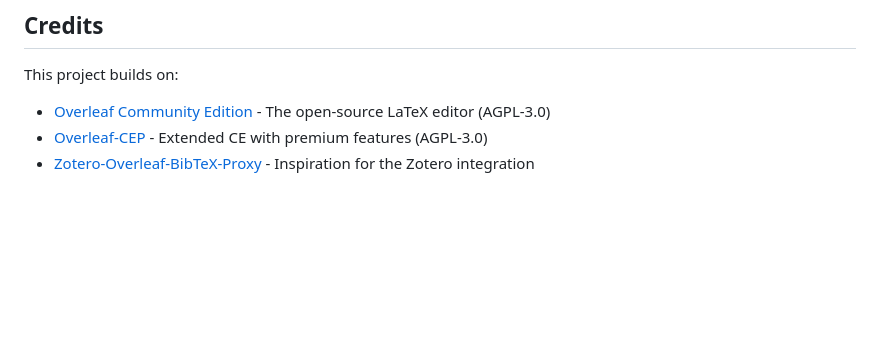
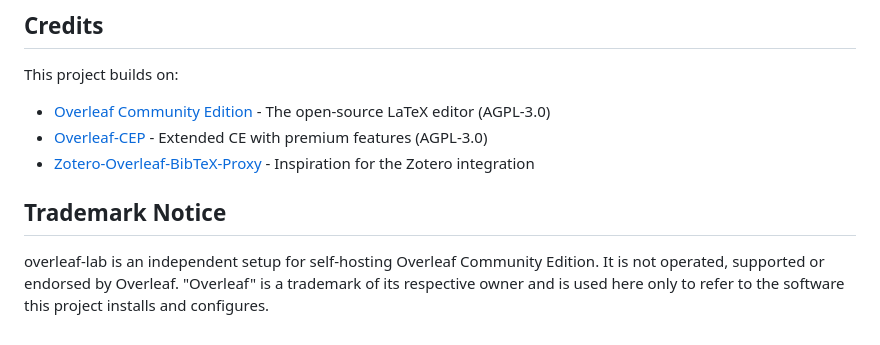
Before and after one commit to alelotti96/overleaf-lab, a Markdown page: README.md, the part around the change. GitHub-like rendering; blank space fills up the shorter version.

Commit message:
readme: trademark notice, independent project not endorsed by Overleaf

```diff
--- a/README.md
+++ b/README.md
@@ -397,3 +397,7 @@ This project builds on:
 - [Overleaf Community Edition](https://github.com/overleaf/overleaf) - The open-source LaTeX editor (AGPL-3.0)
 - [Overleaf-CEP](https://github.com/yu-i-i/overleaf-cep) - Extended CE with premium features (AGPL-3.0)
 - [Zotero-Overleaf-BibTeX-Proxy](https://github.com/UPB-SysSec/Zotero-Overleaf-BibTeX-Proxy) - Inspiration for the Zotero integration
+
+## Trademark Notice
+
+overleaf-lab is an independent setup for self-hosting Overleaf Community Edition. It is not operated, supported or endorsed by Overleaf. "Overleaf" is a trademark of its respective owner and is used here only to refer to the software this project installs and configures.
```
